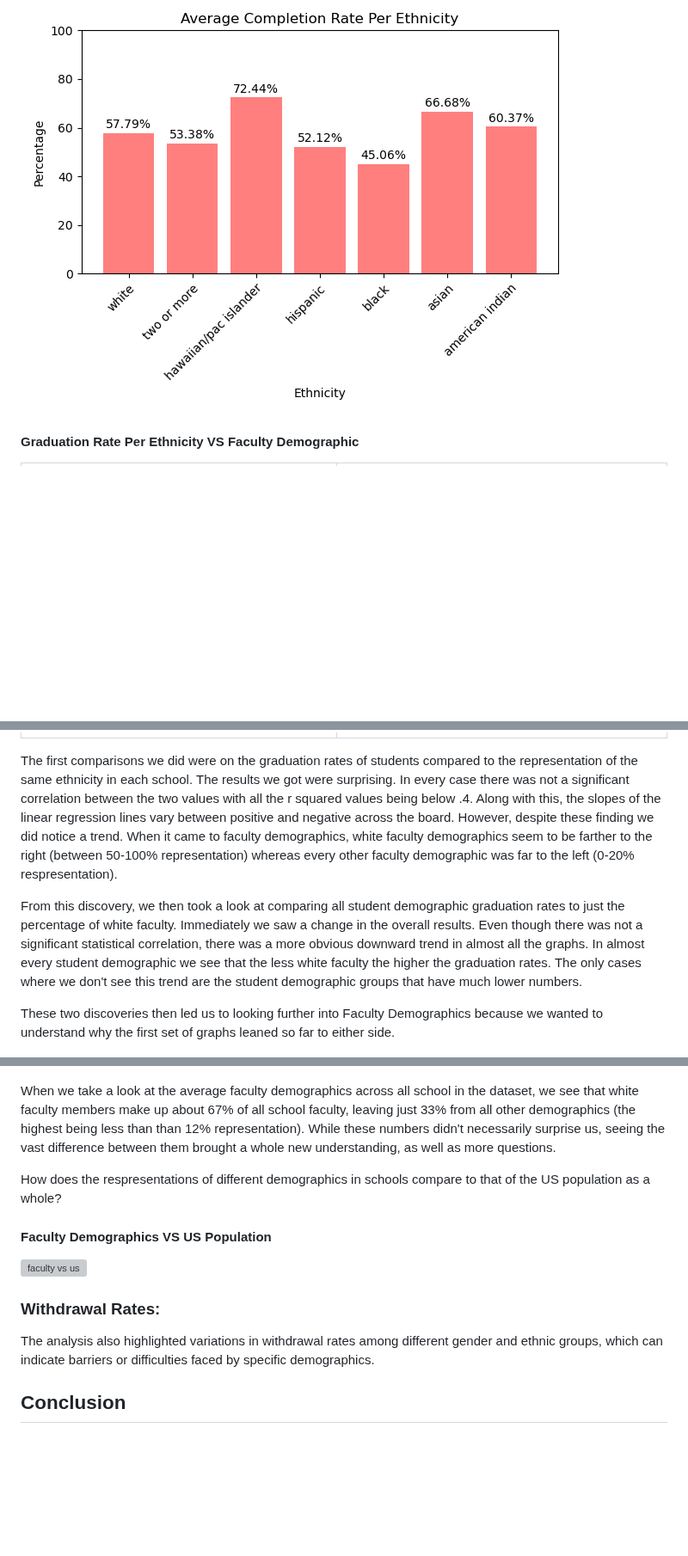
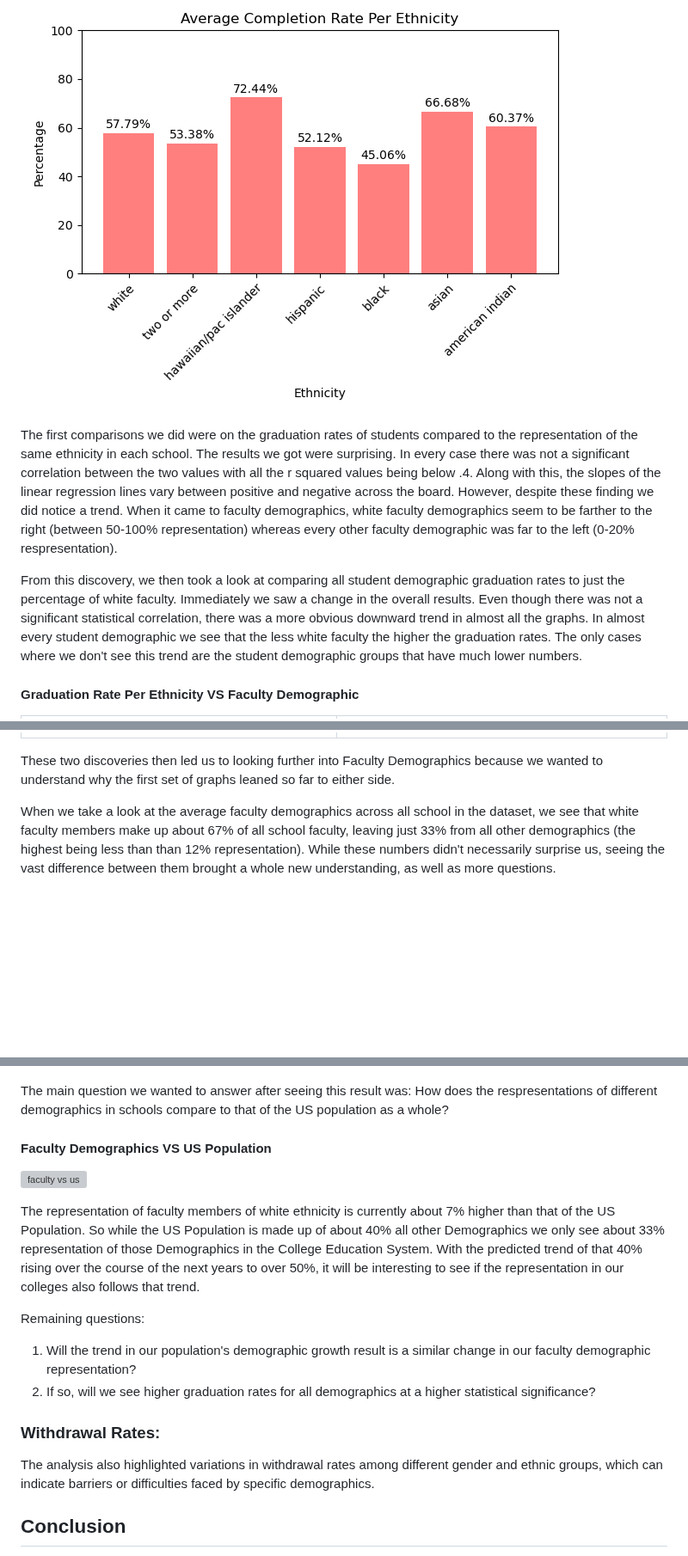
Before and after one commit to beccasolomon22/Student-Social-Analysis, a Markdown page: README.md, 3 parts joined by grey strips. Shown at 86% size. Drawn GitHub-style; blank space fills up the shorter version; grey boxes are pictures that could not be loaded.

```diff
--- a/README.md
+++ b/README.md
@@ -48,6 +52,9 @@ First, we took at the overall graduation rates on average for all universities.
 
 ![avg grad rates](https://github.com/beccasolomon22/Student-Social-Analysis/blob/main/images/avg_compl_rate.png)
 
+The first comparisons we did were on the graduation rates of students compared to the representation of the same ethnicity in each school. The results we got were surprising. In every case there was not a significant correlation between the two values with all the r squared values being below .4. Along with this, the slopes of the linear regression lines vary between positive and negative across the board. However, despite these finding we did notice a trend. When it came to faculty demographics, white faculty demographics seem to be farther to the right (between 50-100% representation) whereas every other faculty demographic was far to the left (0-20% respresentation).
+
+From this discovery, we then took a look at comparing all student demographic graduation rates to just the percentage of white faculty. Immediately we saw a change in the overall results. Even though there was not a significant statistical correlation, there was a more obvious downward trend in almost all the graphs. In almost every student demographic we see that the less white faculty the higher the graduation rates. The only cases where we don't see this trend are the student demographic groups that have much lower numbers.
 
 #### Graduation Rate Per Ethnicity VS Faculty Demographic
 Same Ethnicity for Both Students and Faculty          |   Students of all Ethnities with Just White Faculty Demographic
@@ -66,23 +73,27 @@ Same Ethnicity for Both Students and Faculty          |   Students of all Ethnit
 :-----------------------------------------------------------------:|:-----------------------------------------------------------------:
 ![stu_fac_ai](https://github.com/beccasolomon22/Student-Social-Analysis/blob/main/images/stud_fac_ai.png) |  ![stu ai fac_white](https://github.com/beccasolomon22/Student-Social-Analysis/blob/main/images/stud_ai_fac_white.png)
 
-The first comparisons we did were on the graduation rates of students compared to the representation of the same ethnicity in each school. The results we got were surprising. In every case there was not a significant correlation between the two values with all the r squared values being below .4. Along with this, the slopes of the linear regression lines vary between positive and negative across the board. However, despite these finding we did notice a trend. When it came to faculty demographics, white faculty demographics seem to be farther to the right (between 50-100% representation) whereas every other faculty demographic was far to the left (0-20% respresentation).
+These two discoveries then led us to looking further into Faculty Demographics because we wanted to understand why the first set of graphs leaned so far to either side.
 
-From this discovery, we then took a look at comparing all student demographic graduation rates to just the percentage of white faculty. Immediately we saw a change in the overall results. Even though there was not a significant statistical correlation, there was a more obvious downward trend in almost all the graphs. In almost every student demographic we see that the less white faculty the higher the graduation rates. The only cases where we don't see this trend are the student demographic groups that have much lower numbers.
-
-These two discoveries then led us to looking further into Faculty Demographics because we wanted to understand why the first set of graphs leaned so far to either side.
+When we take a look at the average faculty demographics across all school in the dataset, we see that white faculty members make up about 67% of all school faculty, leaving just 33% from all other demographics (the highest being less than than 12% representation). While these numbers didn't necessarily surprise us, seeing the vast difference between them brought a whole new understanding, as well as more questions.
 
 ![avg faculty demo bar](https://github.com/beccasolomon22/Student-Social-Analysis/blob/main/images/avg_fac_demo.png)
 
-When we take a look at the average faculty demographics across all school in the dataset, we see that white faculty members make up about 67% of all school faculty, leaving just 33% from all other demographics (the highest being less than than 12% representation). While these numbers didn't necessarily surprise us, seeing the vast difference between them brought a whole new understanding, as well as more questions.
-
-How does the respresentations of different demographics in schools compare to that of the US population as a whole?
+The main question we wanted to answer after seeing this result was: How does the respresentations of different demographics in schools compare to that of the US population as a whole?
 
 #### Faculty Demographics   VS   US Population
 ![faculty vs us](https://github.com/beccasolomon22/Student-Social-Analysis/blob/main/images/faculty_vs_us_pop.png)
 
+The representation of faculty members of white ethnicity is currently about 7% higher than that of the US Population. So while the US Population is made up of about 40% all other Demographics we only see about 33% representation of those Demographics in the College Education System. With the predicted trend of that 40% rising over the course of the next years to over 50%, it will be interesting to see if the representation in our colleges also follows that trend.
+
+Remaining questions:
+1. Will the trend in our population's demographic growth result is a similar change in our faculty demographic representation?
+2. If so, will we see higher graduation rates for all demographics at a higher statistical significance?
+
+
 ### Withdrawal Rates:
 The analysis also highlighted variations in withdrawal rates among different gender and ethnic groups, which can indicate barriers or difficulties faced by specific demographics.
+
 
 
 ## Conclusion
```
Also changed, not shown: other parts of README.md (+4 -0 lines).
